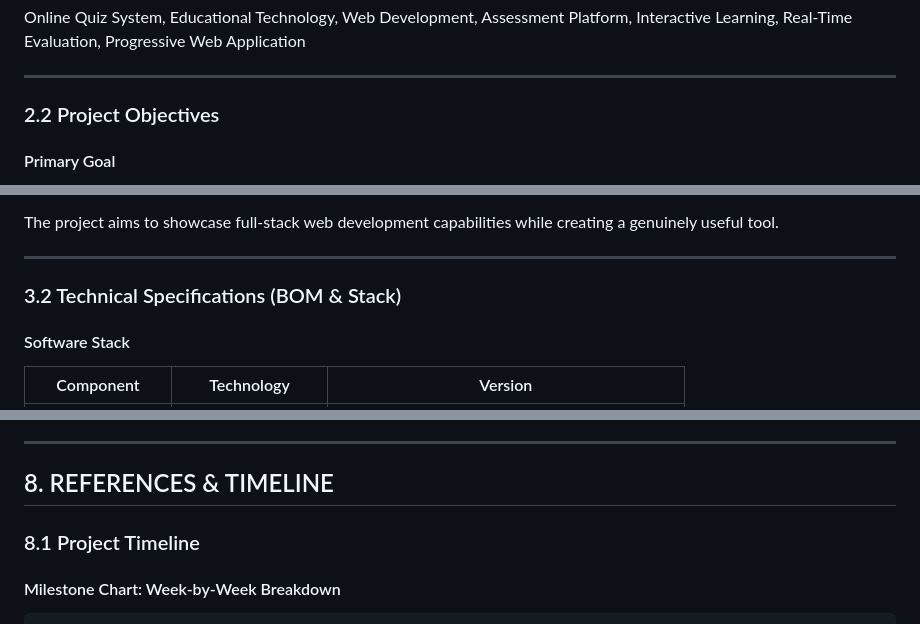
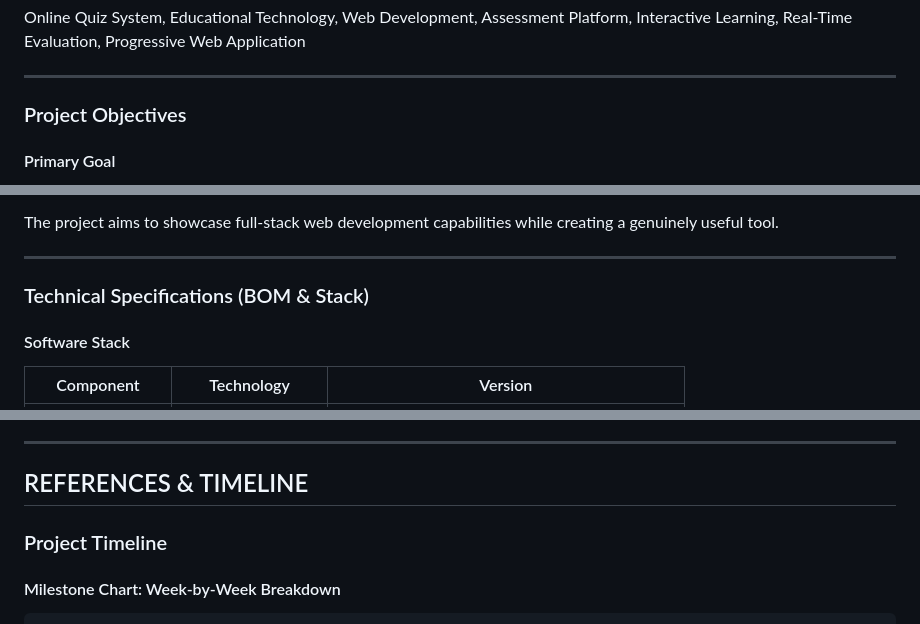
Before and after one commit to somatish/Quiz-Master, a Markdown page: README.md, 3 parts joined by grey strips. GitHub-like rendering.

```diff
--- a/README.md
+++ b/README.md
@@ -56,7 +36,7 @@ Online Quiz System, Educational Technology, Web Development, Assessment Platform
 
 ---
 
-### 2.2 Project Objectives
+###  Project Objectives
 
 #### Primary Goal
 To develop a professional, feature-rich online quiz system that provides an intuitive user experience, supports multiple topics, enables flexible assessment parameters, and delivers instant performance evaluation with comprehensive feedback mechanisms.
@@ -119,7 +99,7 @@ The project aims to showcase full-stack web development capabilities while creat
 
 ---
 
-### 3.2 Technical Specifications (BOM & Stack)
+### Technical Specifications (BOM & Stack)
 
 #### Software Stack
 
@@ -754,9 +734,9 @@ Desktop (1200px): ✓ Fully optimized
 
 ---
 
-## 8. REFERENCES & TIMELINE
+## REFERENCES & TIMELINE
 
-### 8.1 Project Timeline
+### Project Timeline
 
 #### Milestone Chart: Week-by-Week Breakdown
 
```
Also changed, not shown: other parts of README.md (+15 -35 lines).
